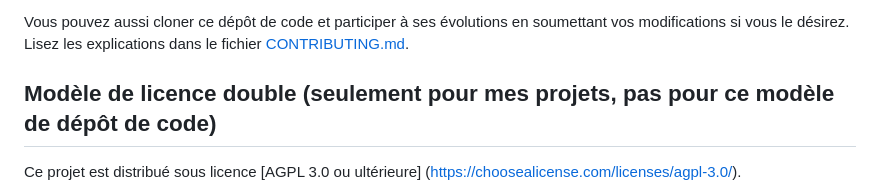
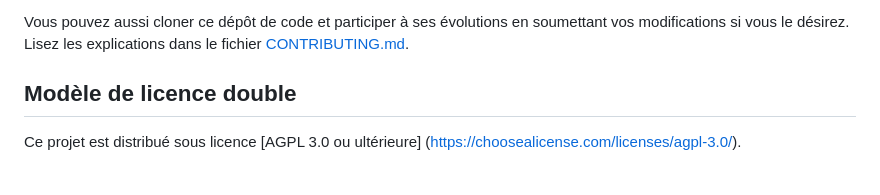
Before and after one commit to DeveloppeurPascal/DeepL4Delphi, a Markdown page: LISEZMOI.md, the part around the change. Drawn GitHub-style.

```diff
--- a/LISEZMOI.md
+++ b/LISEZMOI.md
@@ -34,7 +34,7 @@ Si vous avez trouvé une faille de sécurité n'en parlez pas en public avant qu
 
 Vous pouvez aussi cloner ce dépôt de code et participer à ses évolutions en soumettant vos modifications si vous le désirez. Lisez les explications dans le fichier [CONTRIBUTING.md](CONTRIBUTING.md).
 
-## Modèle de licence double (seulement pour mes projets, pas pour ce modèle de dépôt de code)
+## Modèle de licence double
 
 Ce projet est distribué sous licence [AGPL 3.0 ou ultérieure] (https://choosealicense.com/licenses/agpl-3.0/).
 
```
Also changed, not shown: README.md (+1 -1 lines).
